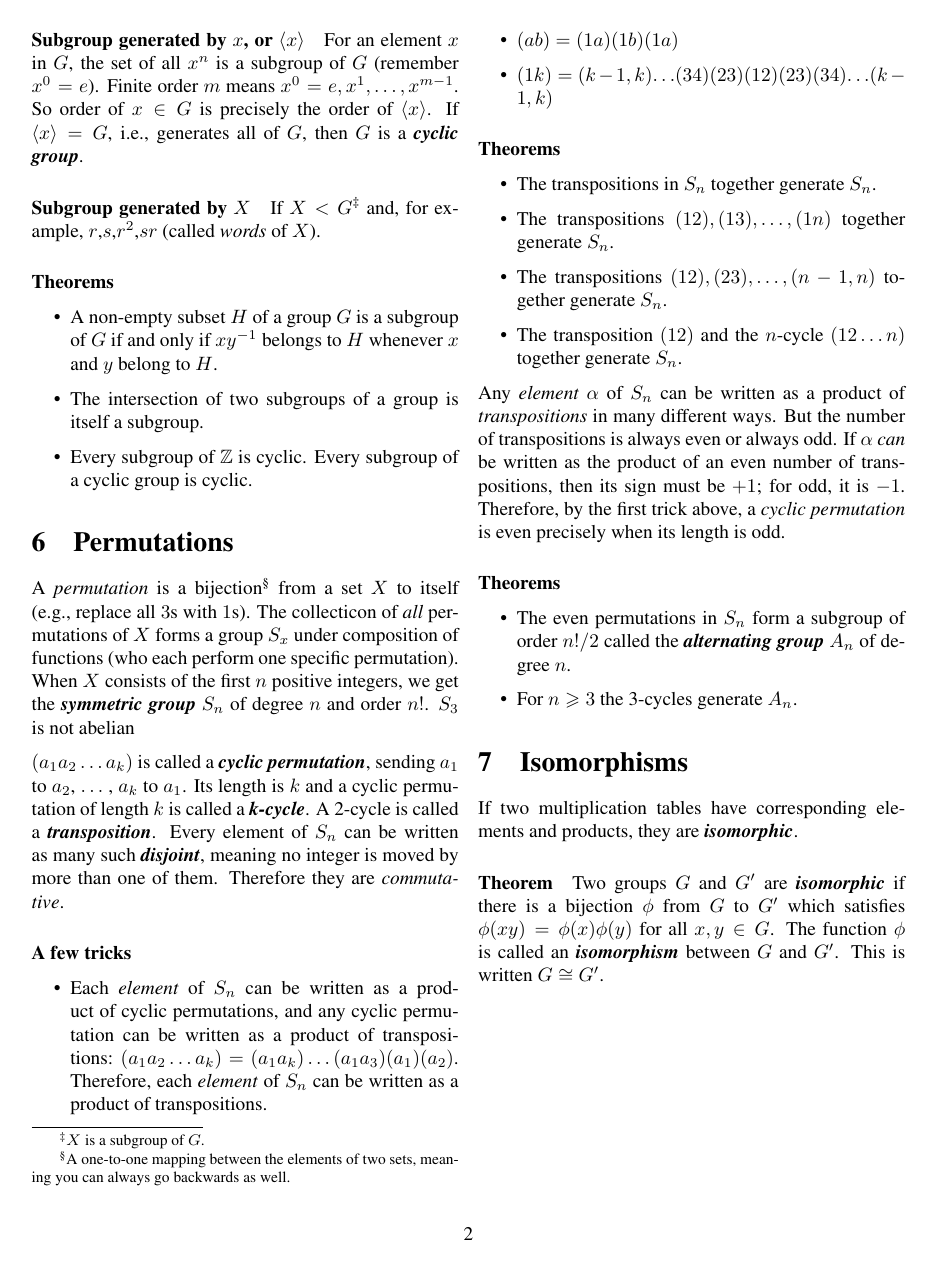
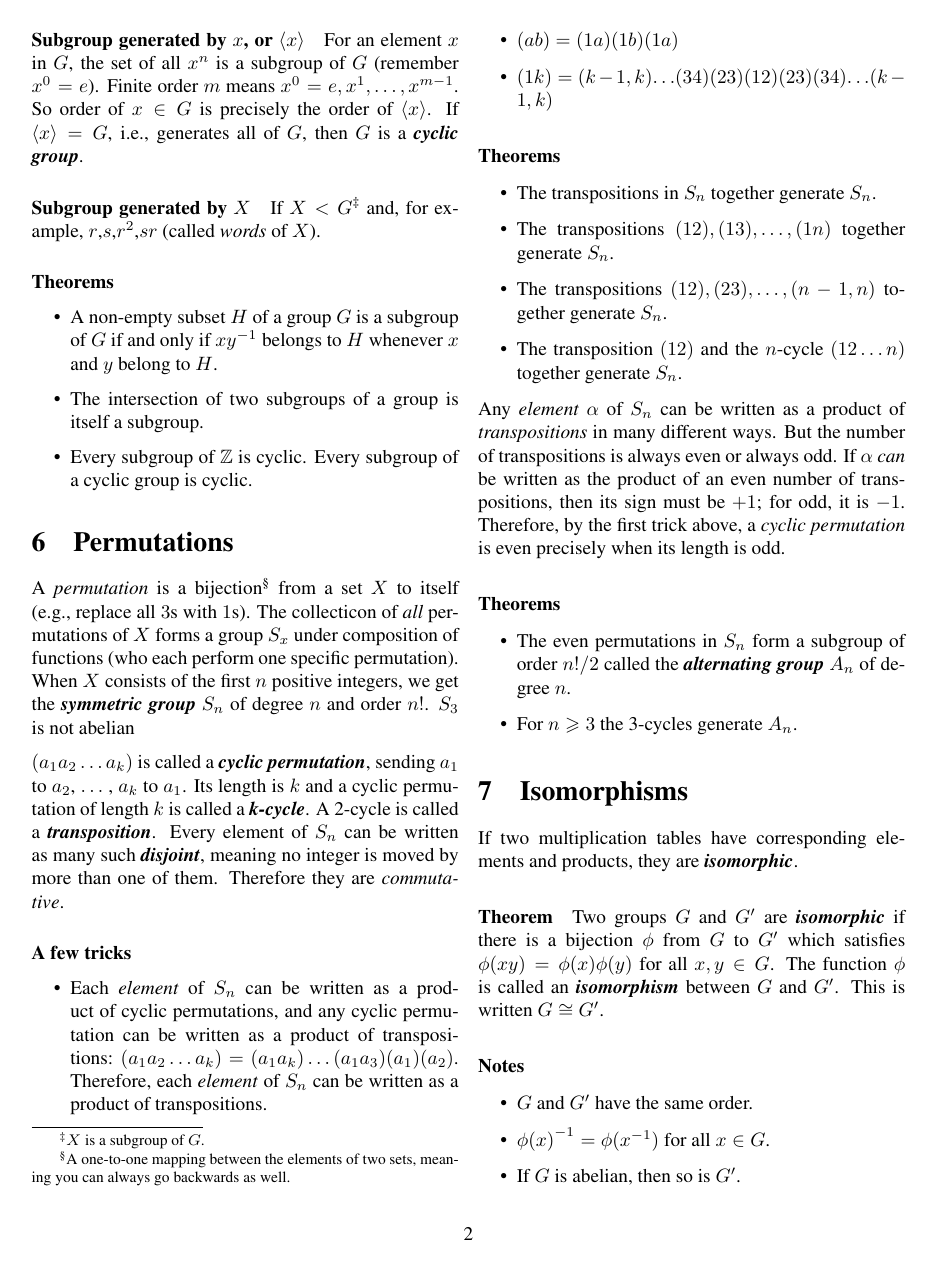
Before and after one commit to cslarsen/armstrong-notes, a LaTeX document (armstrong-notes.tex): page 2 of 2 before the commit and page 2 of 3 after it. Compiled offline with pdfLaTeX.

Commit message:
Adds more notes on chapter 7

```diff
--- a/armstrong-notes.tex
+++ b/armstrong-notes.tex
@@ -163,3 +163,10 @@
   \textbf{\textit{isomorphism}} between $G$ and $G'$.
   This is written $G \cong G'$.
 
+  \paragraph{Notes}
+  \begin{itemize}
+    \item $G$ and $G'$ have the same order.
+    \item $\phi{(x)}^{-1} = \phi{(x^{-1})}$ for all $x \in G$.
+    \item If $G$ is abelian, then so is $G'$.
+    \item If $H$ is a subgroup of $G$ then $\phi{(H)}$ a subgroup of $G'$.
+    \item An isomorphism preserves the order of each element.
```
Also changed, not shown: armstrong-notes.pdf, armstrong-notes.tex (5 more changed lines).
